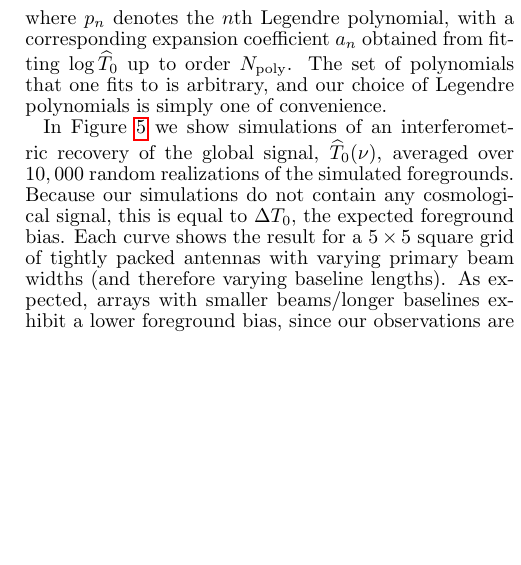
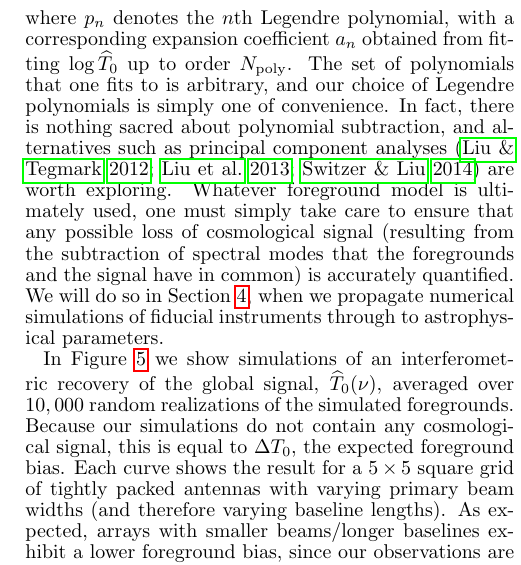
Before and after one commit to acliu/GlobalSignalInterferometerPaper, a LaTeX document (globalSigInterferometer.tex): part of one column of page 7 of 19, cut so that both start at the same text, the shorter picture padded with empty space. Compiled offline with pdfLaTeX.

Commit message:
Some more minor edits

```diff
--- a/globalSigInterferometer.tex
+++ b/globalSigInterferometer.tex
@@ -251,7 +251,7 @@ Following an initial estimate of the sky spectrum, we further suppress foregroun
 \label{eq:FgFit}
 T_\textrm{res} (\nu) = \widehat{T}_0(\nu) -  \exp \left[ \sum_{n=0}^{N_\textrm{poly}} a_n p_n( \log \nu) \right],
 \end{equation}
-where $p_n$ denotes the $n$th Legendre polynomial, with a corresponding expansion coefficient $a_n$ obtained from fitting $\log \widehat{T}_0$ up to order $N_\textrm{poly}$. The set of polynomials that one fits to is arbitrary, and our choice of Legendre polynomials is simply one of convenience.
+where $p_n$ denotes the $n$th Legendre polynomial, with a corresponding expansion coefficient $a_n$ obtained from fitting $\log \widehat{T}_0$ up to order $N_\textrm{poly}$. The set of polynomials that one fits to is arbitrary, and our choice of Legendre polynomials is simply one of convenience. In fact, there is nothing sacred about polynomial subtraction, and alternatives such as principal component analyses \citep{Liu_21cm_Fg,L13,Liu_Switzer_2014} are worth exploring. Whatever foreground model is ultimately used, one must simply take care to ensure that any possible loss of cosmological signal (resulting from the subtraction of spectral modes that the foregrounds and the signal have in common) is accurately quantified. We will do so in Section \ref{sec:SimResults}, when we propagate numerical simulations of fiducial instruments through to astrophysical parameters.
 
 In Figure \ref{fig:unsub_T0_beamSize} we show simulations of an interferometric recovery of the global signal, $\widehat{T}_0 (\nu)$, averaged over $10,000$ random realizations of the simulated foregrounds. Because our simulations do not contain any cosmological signal, this is equal to $\Delta T_0$, the expected foreground bias. Each curve shows the result for a $5\times5$ square grid of tightly packed antennas with varying primary beam widths (and therefore varying baseline lengths). As expected, arrays with smaller beams/longer baselines exhibit a lower foreground bias, since our observations are centered around the NGP, so wider beams pick up more foregrounds from lower galactic latitudes, where they are typically brighter.
 
```
